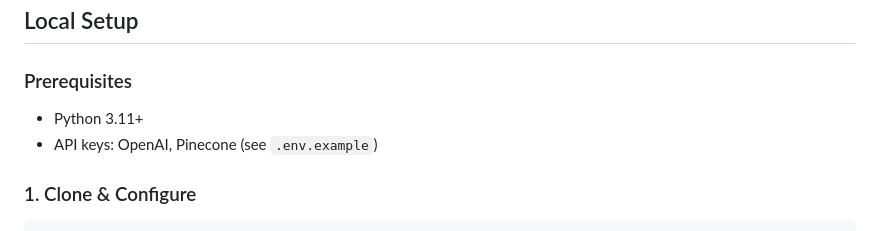
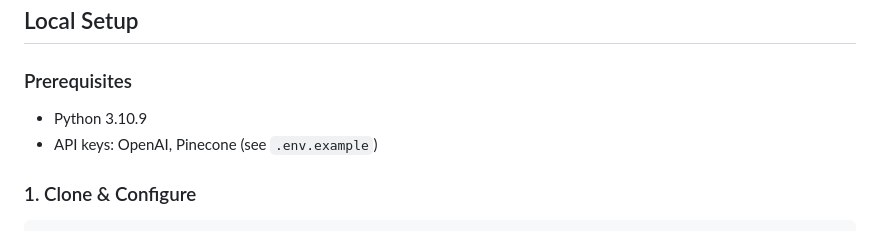
Before and after one commit to Dhiraj274/christian-ai-assistant, a Markdown page: README.md, the part around the change. Drawn GitHub-style.

Commit message:
changed python version in prerequisites

```diff
--- a/README.md
+++ b/README.md
@@ -75,7 +75,7 @@ A core requirement of this system is to mathematically guarantee that all cited
 ## Local Setup
 
 ### Prerequisites
-- Python 3.11+
+- Python 3.10.9
 - API keys: OpenAI, Pinecone (see `.env.example`)
 
 ### 1. Clone & Configure
```
